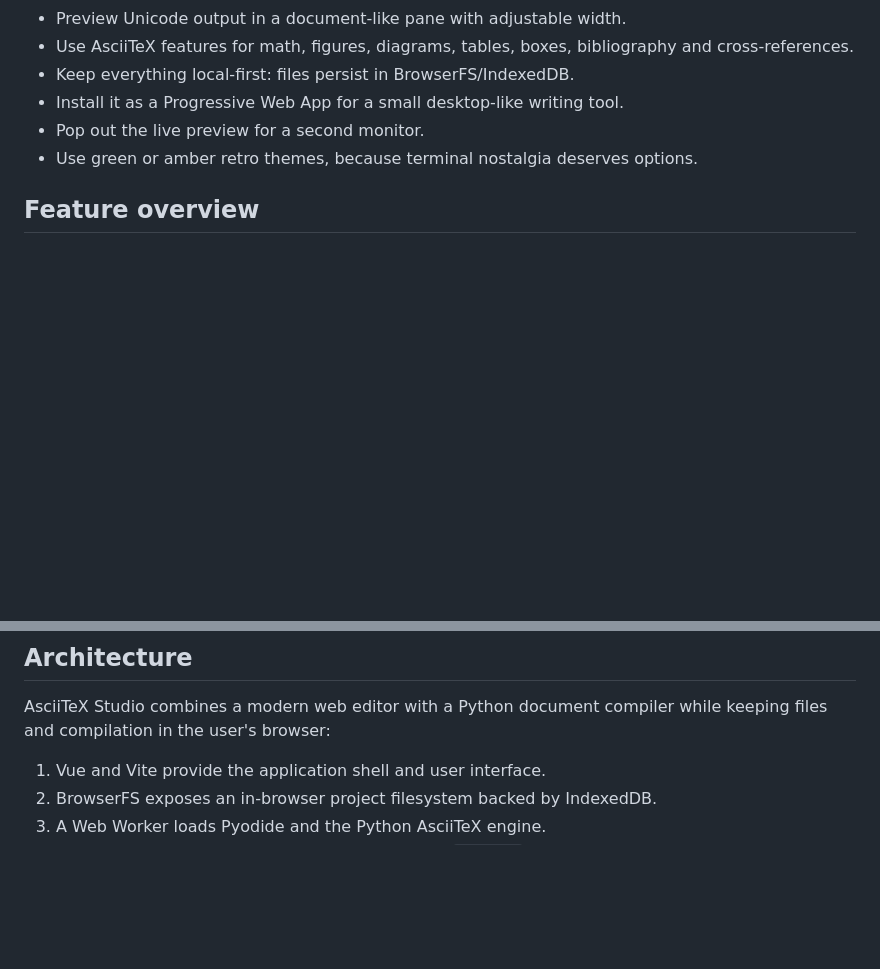
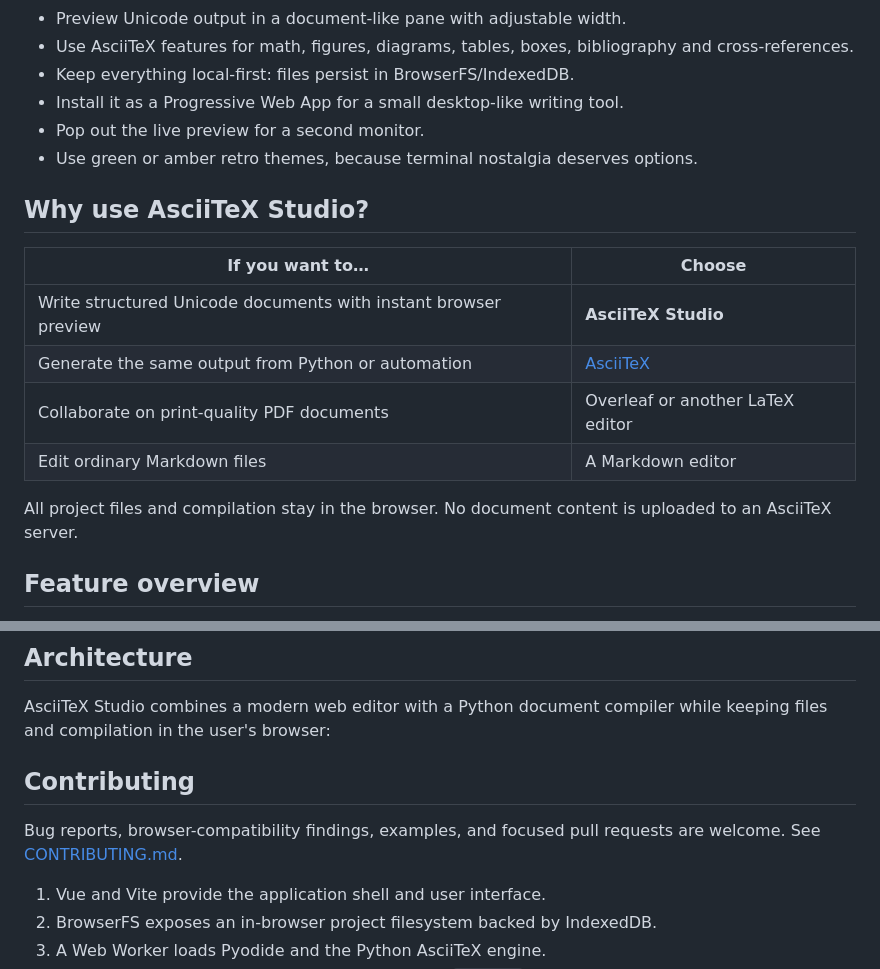
Before and after one commit to thomasliebig/asciitexstudio, a Markdown page: README.md, 2 parts joined by grey strips. GitHub-like rendering; blank space fills up the shorter version.

```diff
--- a/README.md
+++ b/README.md
@@ -38,6 +38,17 @@ AsciiTeX Studio feels a bit like a tiny, Unicode-native Overleaf: file browser o
 - Pop out the live preview for a second monitor.
 - Use green or amber retro themes, because terminal nostalgia deserves options.
 
+## Why use AsciiTeX Studio?
+
+| If you want to… | Choose |
+| --- | --- |
+| Write structured Unicode documents with instant browser preview | **AsciiTeX Studio** |
+| Generate the same output from Python or automation | [AsciiTeX](https://github.com/thomasliebig/AsciiTeX) |
+| Collaborate on print-quality PDF documents | Overleaf or another LaTeX editor |
+| Edit ordinary Markdown files | A Markdown editor |
+
+All project files and compilation stay in the browser. No document content is uploaded to an AsciiTeX server.
+
 ## Feature overview
 
 - Monaco editor with AsciiTeX syntax highlighting
@@ -58,6 +69,10 @@ AsciiTeX Studio feels a bit like a tiny, Unicode-native Overleaf: file browser o
 ## Architecture
 
 AsciiTeX Studio combines a modern web editor with a Python document compiler while keeping files and compilation in the user's browser:
+
+## Contributing
+
+Bug reports, browser-compatibility findings, examples, and focused pull requests are welcome. See [CONTRIBUTING.md](CONTRIBUTING.md).
 
 1. Vue and Vite provide the application shell and user interface.
 2. BrowserFS exposes an in-browser project filesystem backed by IndexedDB.
```
Also changed, not shown: CONTRIBUTING.md (added, +11 -0 lines).
